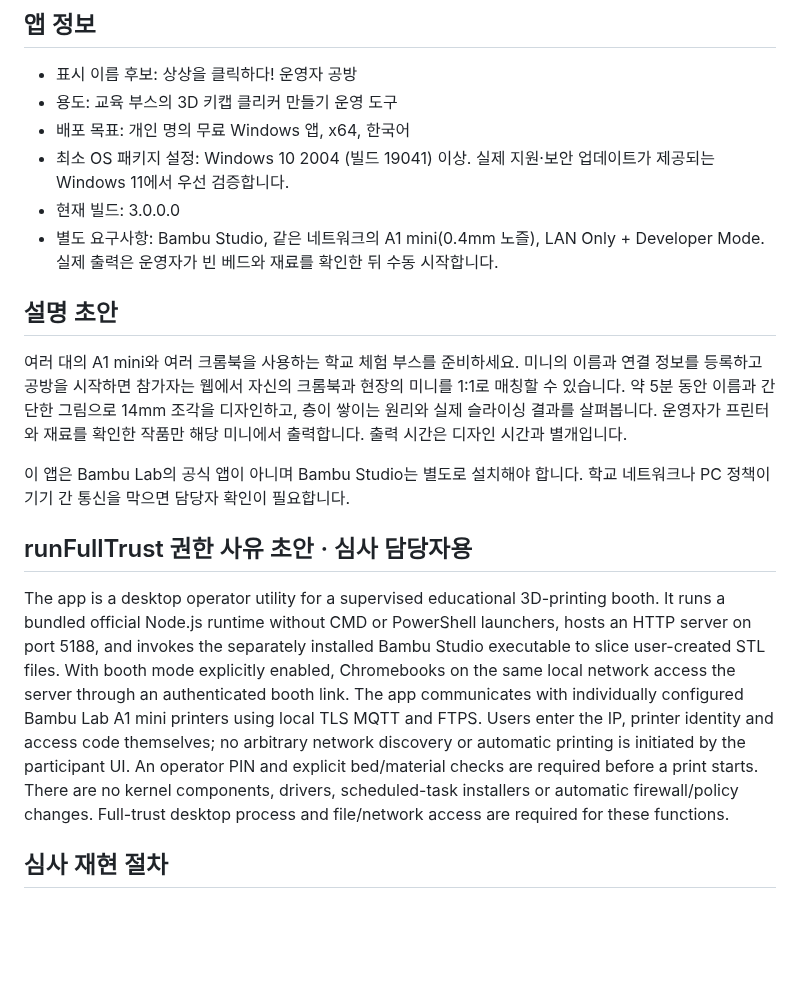
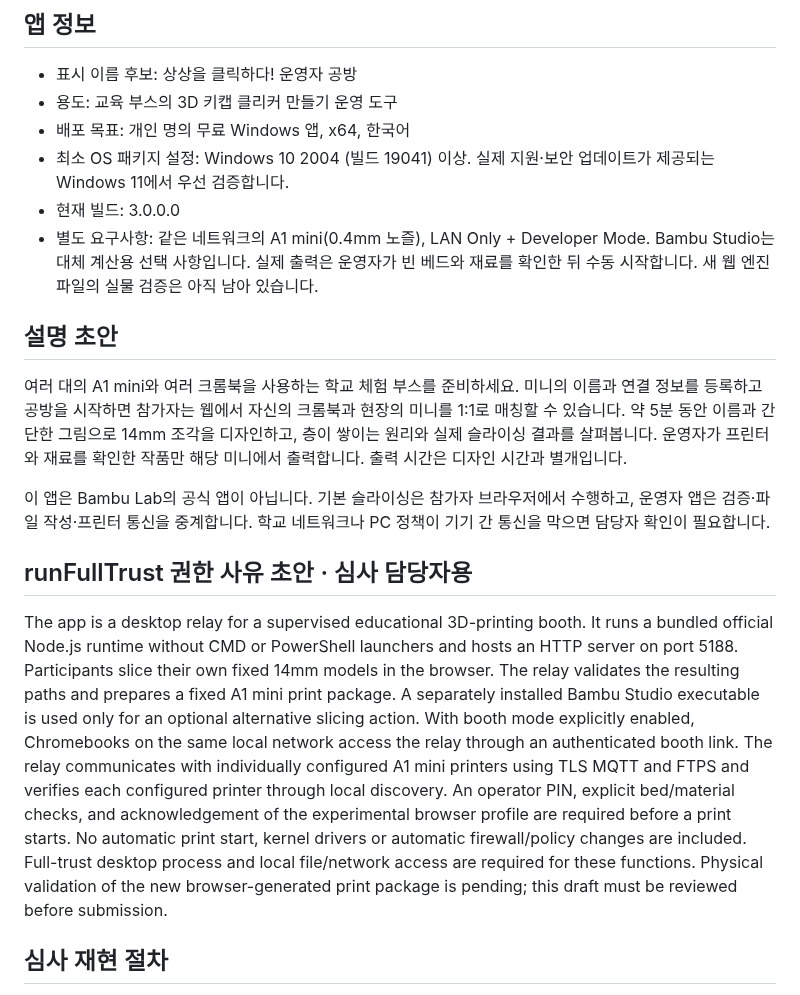
Before and after one commit to hichoni/3d-modeling, a Markdown page: docs/STORE_SUBMISSION.md, the part around the change. Rendered like a GitHub page; blank space fills up the shorter version.

```diff
--- a/docs/STORE_SUBMISSION.md
+++ b/docs/STORE_SUBMISSION.md
@@ -9,17 +9,17 @@
 - 배포 목표: 개인 명의 무료 Windows 앱, x64, 한국어
 - 최소 OS 패키지 설정: Windows 10 2004 (빌드 19041) 이상. 실제 지원·보안 업데이트가 제공되는 Windows 11에서 우선 검증합니다.
 - 현재 빌드: 3.0.0.0
-- 별도 요구사항: Bambu Studio, 같은 네트워크의 A1 mini(0.4mm 노즐), LAN Only + Developer Mode. 실제 출력은 운영자가 빈 베드와 재료를 확인한 뒤 수동 시작합니다.
+- 별도 요구사항: 같은 네트워크의 A1 mini(0.4mm 노즐), LAN Only + Developer Mode. Bambu Studio는 대체 계산용 선택 사항입니다. 실제 출력은 운영자가 빈 베드와 재료를 확인한 뒤 수동 시작합니다. 새 웹 엔진 파일의 실물 검증은 아직 남아 있습니다.
 
 ## 설명 초안
 
 여러 대의 A1 mini와 여러 크롬북을 사용하는 학교 체험 부스를 준비하세요. 미니의 이름과 연결 정보를 등록하고 공방을 시작하면 참가자는 웹에서 자신의 크롬북과 현장의 미니를 1:1로 매칭할 수 있습니다. 약 5분 동안 이름과 간단한 그림으로 14mm 조각을 디자인하고, 층이 쌓이는 원리와 실제 슬라이싱 결과를 살펴봅니다. 운영자가 프린터와 재료를 확인한 작품만 해당 미니에서 출력합니다. 출력 시간은 디자인 시간과 별개입니다.
 
-이 앱은 Bambu Lab의 공식 앱이 아니며 Bambu Studio는 별도로 설치해야 합니다. 학교 네트워크나 PC 정책이 기기 간 통신을 막으면 담당자 확인이 필요합니다.
+이 앱은 Bambu Lab의 공식 앱이 아닙니다. 기본 슬라이싱은 참가자 브라우저에서 수행하고, 운영자 앱은 검증·파일 작성·프린터 통신을 중계합니다. 학교 네트워크나 PC 정책이 기기 간 통신을 막으면 담당자 확인이 필요합니다.
 
 ## runFullTrust 권한 사유 초안 · 심사 담당자용
 
-The app is a desktop operator utility for a supervised educational 3D-printing booth. It runs a bundled official Node.js runtime without CMD or PowerShell launchers, hosts an HTTP server on port 5188, and invokes the separately installed Bambu Studio executable to slice user-created STL files. With booth mode explicitly enabled, Chromebooks on the same local network access the server through an authenticated booth link. The app communicates with individually configured Bambu Lab A1 mini printers using local TLS MQTT and FTPS. Users enter the IP, printer identity and access code themselves; no arbitrary network discovery or automatic printing is initiated by the participant UI. An operator PIN and explicit bed/material checks are required before a print starts. There are no kernel components, drivers, scheduled-task installers or automatic firewall/policy changes. Full-trust desktop process and file/network access are required for these functions.
+The app is a desktop relay for a supervised educational 3D-printing booth. It runs a bundled official Node.js runtime without CMD or PowerShell launchers and hosts an HTTP server on port 5188. Participants slice their own fixed 14mm models in the browser. The relay validates the resulting paths and prepares a fixed A1 mini print package. A separately installed Bambu Studio executable is used only for an optional alternative slicing action. With booth mode explicitly enabled, Chromebooks on the same local network access the relay through an authenticated booth link. The relay communicates with individually configured A1 mini printers using TLS MQTT and FTPS and verifies each configured printer through local discovery. An operator PIN, explicit bed/material checks, and acknowledgement of the experimental browser profile are required before a print starts. No automatic print start, kernel drivers or automatic firewall/policy changes are included. Full-trust desktop process and local file/network access are required for these functions. Physical validation of the new browser-generated print package is pending; this draft must be reviewed before submission.
 
 ## 심사 재현 절차
 
```
Also changed, not shown: README.md (+2 -0 lines), docs/DEPLOYMENT_2026-10-20.md (added, +38 -0 lines), docs/images/web-slicing-2026-10-20.png (added).
